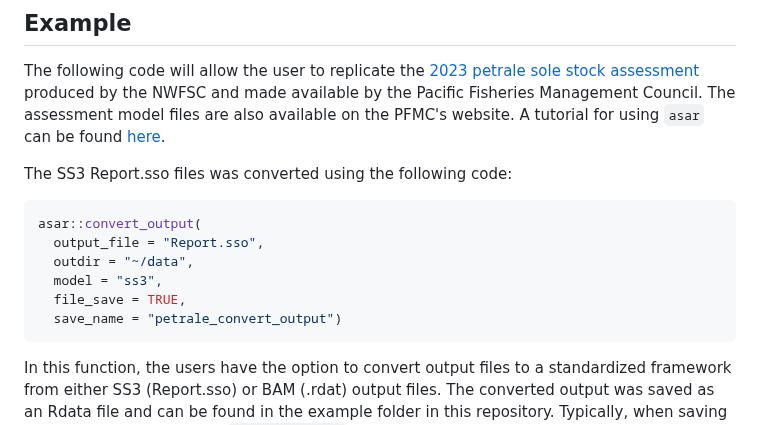
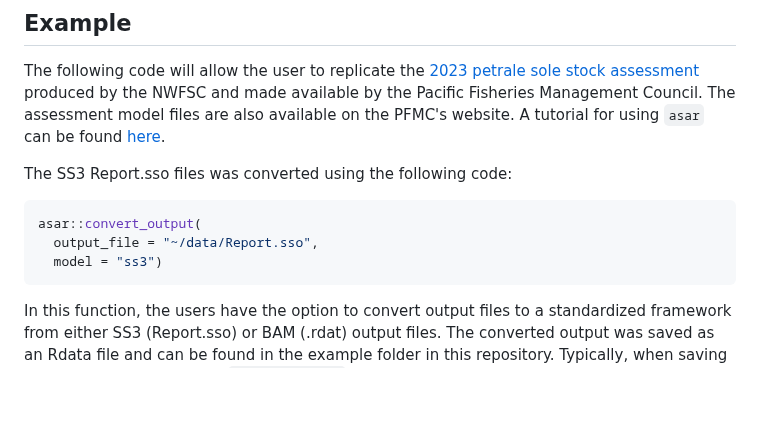
Before and after one commit to nmfs-ost/asar, a Markdown page: README.md, the part around the change. GitHub-like rendering; blank space fills up the shorter version.

Commit message:
updae README to reflect changes to convert_output args

````diff
--- a/README.md
+++ b/README.md
@@ -56,11 +56,8 @@ The SS3 Report.sso files was converted using the following code:
 
 ```r
 asar::convert_output(
-  output_file = "Report.sso",
-  outdir = "~/data",
-  model = "ss3",
-  file_save = TRUE,
-  save_name = "petrale_convert_output")
+  output_file = "~/data/Report.sso",
+  model = "ss3")
 ```
 
 In this function, the users have the option to convert output files to a standardized framework from either SS3 (Report.sso) or BAM (.rdat) output files. The converted output was saved as an Rdata file and can be found in the example folder in this repository. Typically, when saving converted output from the `convert_output` function, the resulting file is a csv.
````
